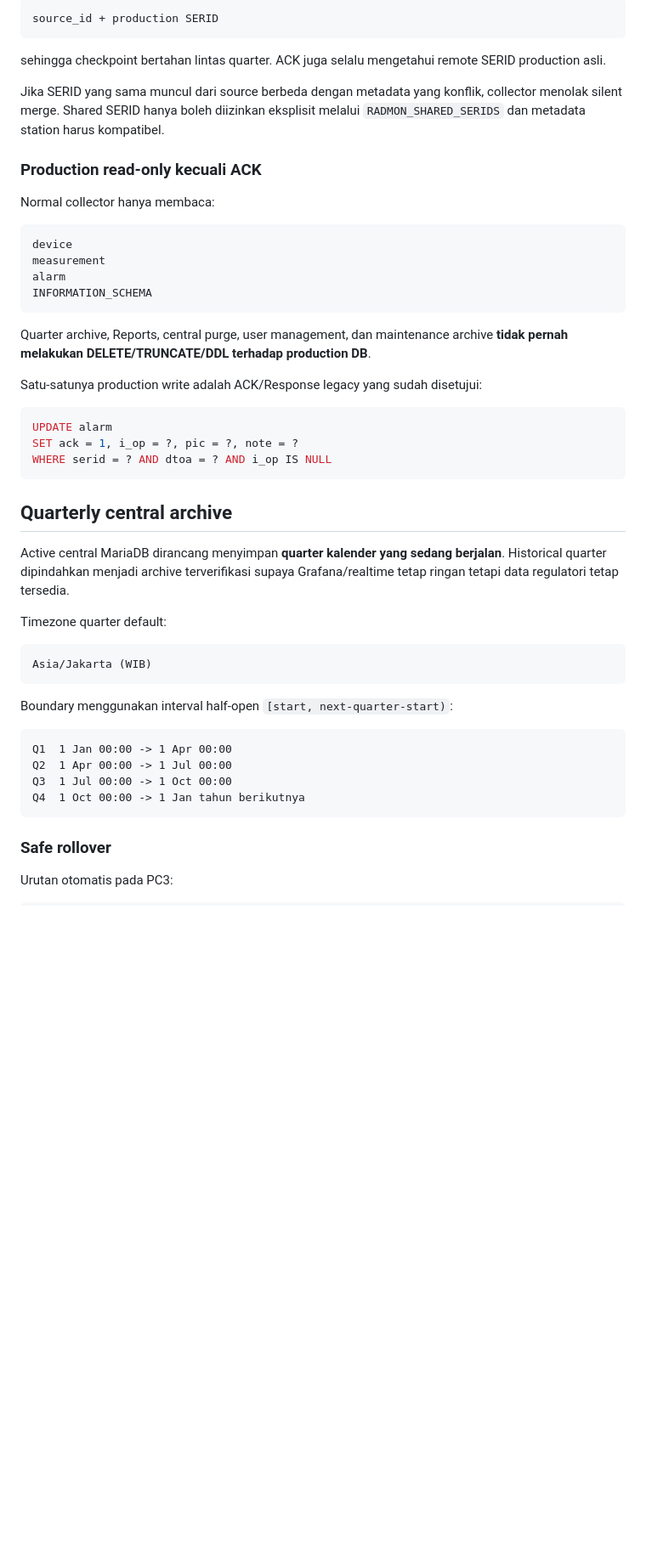
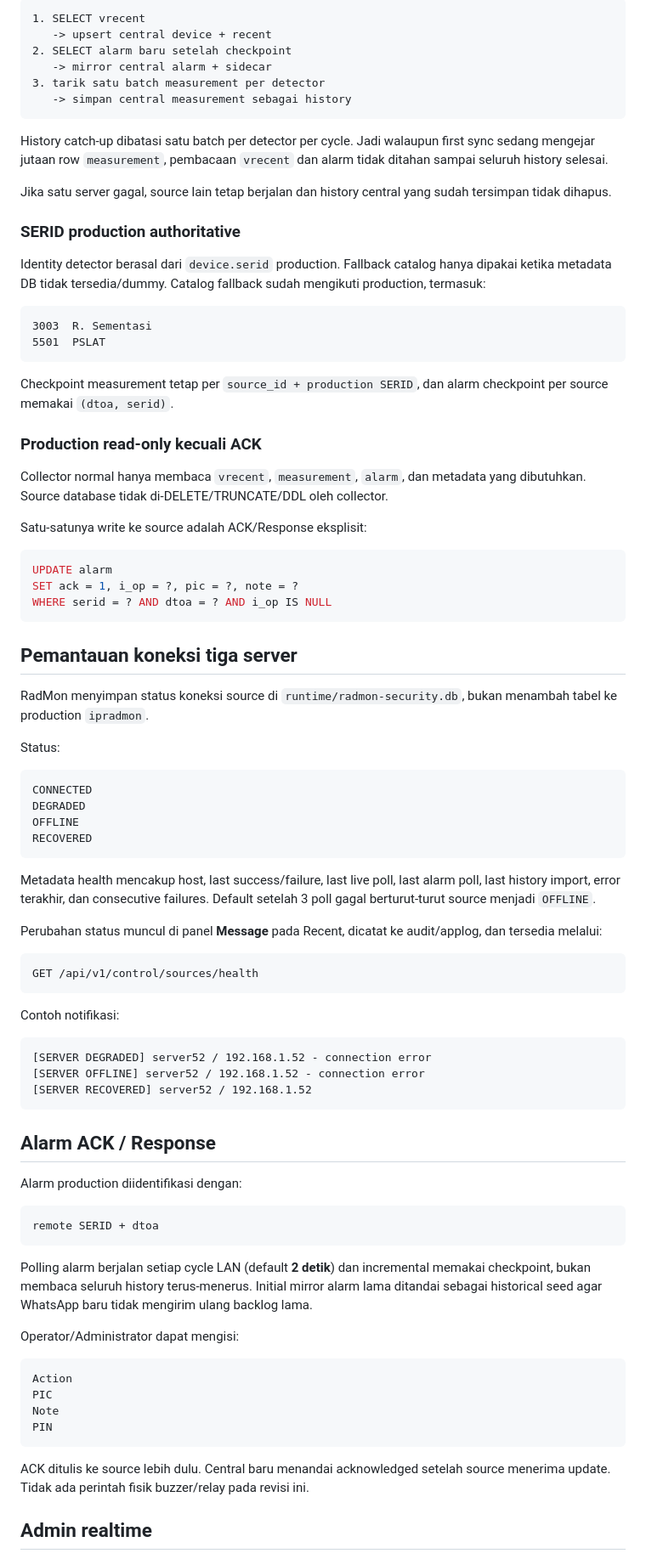
Before and after one commit to Mubax5/Radmon, a Markdown page: README.md, the part around one of its changes. Shown at 85% size. Rendered like a GitHub page; blank space fills up the shorter version.

Commit message:
docs: align runtime docs with vrecent production schema

````diff
--- a/README.md
+++ b/README.md
@@ -73,26 +87,33 @@ Checkpoint tetap disimpan per:
 
 ```text
-source_id + production SERID
+1. SELECT vrecent
+   -> upsert central device + recent
+2. SELECT alarm baru setelah checkpoint
+   -> mirror central alarm + sidecar
+3. tarik satu batch measurement per detector
+   -> simpan central measurement sebagai history
 ```
 
-sehingga checkpoint bertahan lintas quarter. ACK juga selalu mengetahui remote SERID production asli.
+History catch-up dibatasi satu batch per detector per cycle. Jadi walaupun first sync sedang mengejar jutaan row `measurement`, pembacaan `vrecent` dan alarm tidak ditahan sampai seluruh history selesai.
 
-Jika SERID yang sama muncul dari source berbeda dengan metadata yang konflik, collector menolak silent merge. Shared SERID hanya boleh diizinkan eksplisit melalui `RADMON_SHARED_SERIDS` dan metadata station harus kompatibel.
+Jika satu server gagal, source lain tetap berjalan dan history central yang sudah tersimpan tidak dihapus.
+
+### SERID production authoritative
+
+Identity detector berasal dari `device.serid` production. Fallback catalog hanya dipakai ketika metadata DB tidak tersedia/dummy. Catalog fallback sudah mengikuti production, termasuk:
+
+```text
+3003  R. Sementasi
+5501  PSLAT
+```
+
+Checkpoint measurement tetap per `source_id + production SERID`, dan alarm checkpoint per source memakai `(dtoa, serid)`.
 
 ### Production read-only kecuali ACK
 
-Normal collector hanya membaca:
+Collector normal hanya membaca `vrecent`, `measurement`, `alarm`, dan metadata yang dibutuhkan. Source database tidak di-DELETE/TRUNCATE/DDL oleh collector.
 
-```text
-device
-measurement
-alarm
-INFORMATION_SCHEMA
-```
-
-Quarter archive, Reports, central purge, user management, dan maintenance archive **tidak pernah melakukan DELETE/TRUNCATE/DDL terhadap production DB**.
-
-Satu-satunya production write adalah ACK/Response legacy yang sudah disetujui:
+Satu-satunya write ke source adalah ACK/Response eksplisit:
 
 ```sql
 UPDATE alarm
@@ -100,25 +121,55 @@ SET ack = 1, i_op = ?, pic = ?, note = ?
 WHERE serid = ? AND dtoa = ? AND i_op IS NULL
 ```
 
-## Quarterly central archive
+## Pemantauan koneksi tiga server
 
-Active central MariaDB dirancang menyimpan **quarter kalender yang sedang berjalan**. Historical quarter dipindahkan menjadi archive terverifikasi supaya Grafana/realtime tetap ringan tetapi data regulatori tetap tersedia.
+RadMon menyimpan status koneksi source di `runtime/radmon-security.db`, bukan menambah tabel ke production `ipradmon`.
 
-Timezone quarter default:
+Status:
 
 ```text
-Asia/Jakarta (WIB)
+CONNECTED
+DEGRADED
+OFFLINE
+RECOVERED
 ```
 
-Boundary menggunakan interval half-open `[start, next-quarter-start)`:
+Metadata health mencakup host, last success/failure, last live poll, last alarm poll, last history import, error terakhir, dan consecutive failures. Default setelah 3 poll gagal berturut-turut source menjadi `OFFLINE`.
+
+Perubahan status muncul di panel **Message** pada Recent, dicatat ke audit/applog, dan tersedia melalui:
 
 ```text
-Q1  1 Jan 00:00 -> 1 Apr 00:00
-Q2  1 Apr 00:00 -> 1 Jul 00:00
-Q3  1 Jul 00:00 -> 1 Oct 00:00
-Q4  1 Oct 00:00 -> 1 Jan tahun berikutnya
+GET /api/v1/control/sources/health
 ```
 
-### Safe rollover
+Contoh notifikasi:
 
-Urutan otomatis pada PC3:
+```text
+[SERVER DEGRADED] server52 / 192.168.1.52 - connection error
+[SERVER OFFLINE] server52 / 192.168.1.52 - connection error
+[SERVER RECOVERED] server52 / 192.168.1.52
+```
+
+## Alarm ACK / Response
+
+Alarm production diidentifikasi dengan:
+
+```text
+remote SERID + dtoa
+```
+
+Polling alarm berjalan setiap cycle LAN (default **2 detik**) dan incremental memakai checkpoint, bukan membaca seluruh history terus-menerus. Initial mirror alarm lama ditandai sebagai historical seed agar WhatsApp baru tidak mengirim ulang backlog lama.
+
+Operator/Administrator dapat mengisi:
+
+```text
+Action
+PIC
+Note
+PIN
+```
+
+ACK ditulis ke source lebih dulu. Central baru menandai acknowledged setelah source menerima update. Tidak ada perintah fisik buzzer/relay pada revisi ini.
+
+## Admin realtime
+
````
Also changed, not shown: other parts of README.md (+88 -197 lines).
